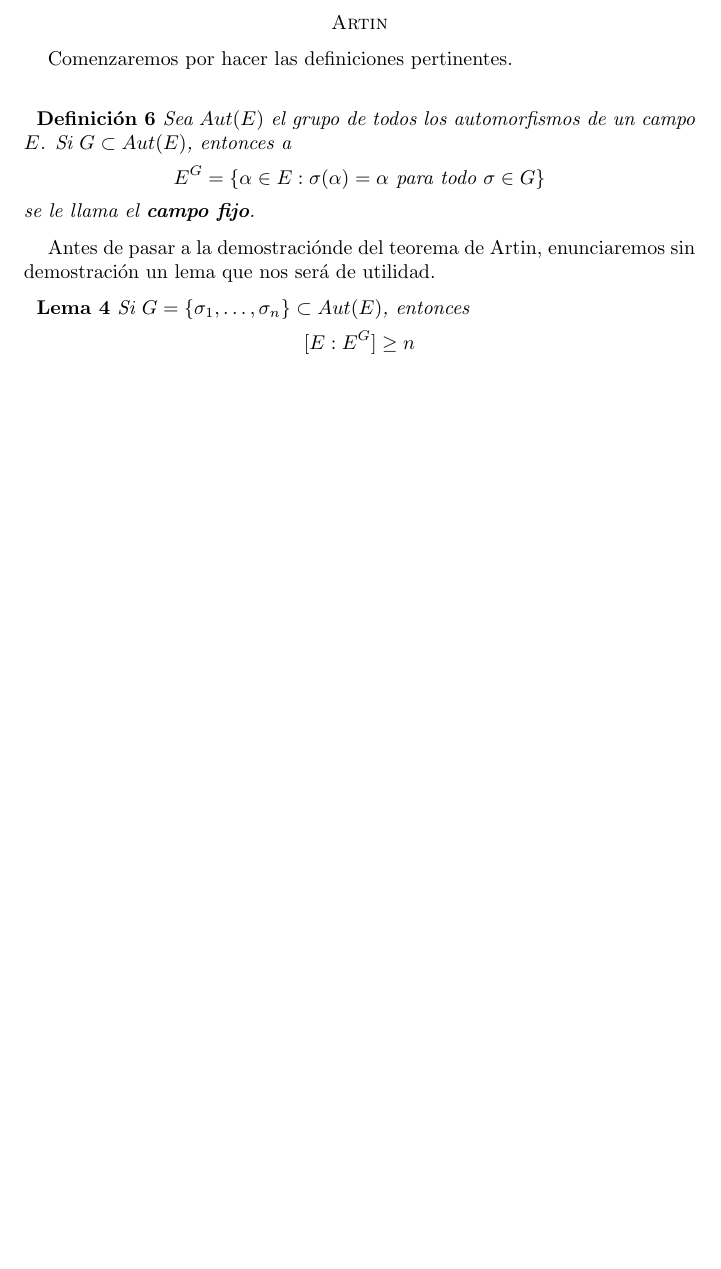
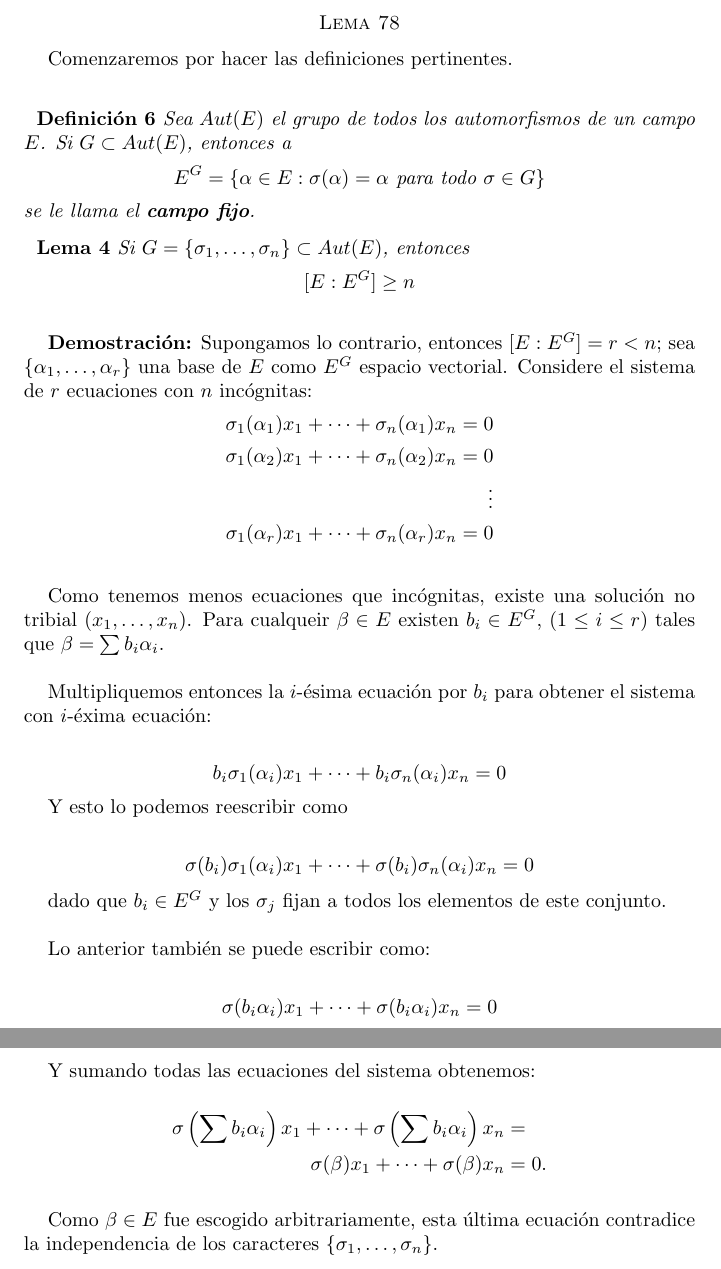
Before and after one commit to bloodyvesp/modernalgebra, a LaTeX problem sheet (tareas.tex, which reads Artin.tex, Lema78.tex): part of page 8 of 9 before the commit and two parts of pages 8 and 9 of 11 after it, the two joined at a grey line, cut at the place of the change, the shorter picture padded with empty space. Compiled offline with pdfLaTeX.

Commit message:
Lema 78 demostrado.

```diff
--- a/Artin.tex
+++ b/Artin.tex
@@ -1,23 +1,4 @@
-Comenzaremos por hacer las definiciones pertinentes.\par\null
 
-\begin{definicion}
-    Sea $Aut(E)$ el grupo de todos los automorfismos de un campo $E$. Si $G \subset Aut(E)$,
-    entonces a
-    \begin{align}
-        E^G = \{  \alpha \in E : \sigma(\alpha) = \alpha \text{ para todo } \sigma \in G \}
-    \end{align}
-    se le llama el \textbf{campo fijo}.
-\end{definicion}
-
-Antes de pasar a la demostraciónde del teorema de Artin, enunciaremos sin demostración un lema que nos
-será de utilidad.
-
-\begin{lema}\label{Artin:lema}
-    Si $G = \{ \sigma_1, \dots, \sigma_n \} \subset Aut(E)$, entonces
-    \begin{align}
-        [E:E^G]     &\geq   n
-    \end{align}
-\end{lema}\par\null
 
 \begin{teorema}[Artin]
     Si $G=\{ \sigma_1, \dots, \sigma_n \} \leq Aut(E)$, entonces:
--- /dev/null
+++ b/Lema78.tex
@@ -0,0 +1,61 @@
+Comenzaremos por hacer las definiciones pertinentes.\par\null
+
+\begin{definicion}
+    Sea $Aut(E)$ el grupo de todos los automorfismos de un campo $E$. Si $G \subset Aut(E)$,
+    entonces a
+    \begin{align}
+        E^G = \{  \alpha \in E : \sigma(\alpha) = \alpha \text{ para todo } \sigma \in G \}
+    \end{align}
+    se le llama el \textbf{campo fijo}.
+\end{definicion}
+
+\begin{lema}\label{Artin:lema}
+    Si $G = \{ \sigma_1, \dots, \sigma_n \} \subset Aut(E)$, entonces
+    \begin{align}
+        [E:E^G]     &\geq   n
+    \end{align}
+\end{lema}\par\null
+
+\begin{proof}
+    Supongamos lo contrario, entonces $[E : E^G] = r < n$; sea $\{ \alpha_1, \dots, \alpha_r \}$ una base de $E$ como
+    $E^G$ espacio vectorial. Considere el sistema de $r$ ecuaciones con $n$ incógnitas:
+    \begin{align}
+        \sigma_1(\alpha_1) x_1  +   \dots   + \sigma_n(\alpha_1) x_n  =   0   \\
+        \sigma_1(\alpha_2) x_1  +   \dots   + \sigma_n(\alpha_2) x_n  =   0   \\
+        \vdots                                                                \\
+        \sigma_1(\alpha_r) x_1  +   \dots   + \sigma_n(\alpha_r) x_n  =   0   \\
+    \end{align}
+
+    Como tenemos menos ecuaciones que incógnitas, existe una solución no tribial $(x_1, \dots, x_n)$. Para cualqueir
+    $\beta \in E$ existen $b_i \in E^G$, $(1 \leq i \leq r)$ tales que $\beta = \sum b_i \alpha_i$.\par\null
+
+    Multipliquemos entonces la $i$-ésima ecuación por $b_i$ para obtener el sistema con $i$-éxima ecuación:
+
+    \begin{align}
+        b_i\sigma_1(\alpha_i) x_1  +   \dots   + b_i\sigma_n(\alpha_i) x_n  =   0
+    \end{align}
+
+    Y esto lo podemos reescribir como
+
+    \begin{align}
+        \sigma(b_i)\sigma_1(\alpha_i) x_1  +   \dots   + \sigma(b_i)\sigma_n(\alpha_i) x_n  =   0
+    \end{align}
+
+    dado que $b_i \in E^G$ y los $\sigma_j$ fijan a todos los elementos de este conjunto.\par\null
+
+    Lo anterior también se puede escribir como:
+
+    \begin{align}
+        \sigma(b_i\alpha_i) x_1  +   \dots   + \sigma(b_i\alpha_i) x_n  =   0
+    \end{align}
+
+    Y sumando todas las ecuaciones del sistema obtenemos:
+
+    \begin{align}
+        \sigma \left(\sum b_i\alpha_i \right) x_1  +   \dots   + \sigma \left(\sum b_i\alpha_i\right) x_n  = &  \\
+        \sigma(\beta) x_1  +   \dots   + \sigma(\beta) x_n  =&   \;0.
+    \end{align}\par\null
+
+    Como $\beta \in E$ fue escogido arbitrariamente, esta última ecuación contradice la independencia de los caracteres
+    $\{ \sigma_1, \dots, \sigma_n \}$.
+\end{proof}
--- a/tareas.tex
+++ b/tareas.tex
@@ -64,6 +64,10 @@
         \input{Dedekind.tex}
         \newpage
 
+    \section*{Lema 78}
+        \input{Lema78.tex}
+        \newpage
+
     \section*{Artin}
         \input{Artin.tex}
 \end{document}
```
Also changed, not shown: SchurZassenhaus.tex (+1 -1 lines), tareas.pdf, Artin.tex (10 more changed lines), 2 other files.
